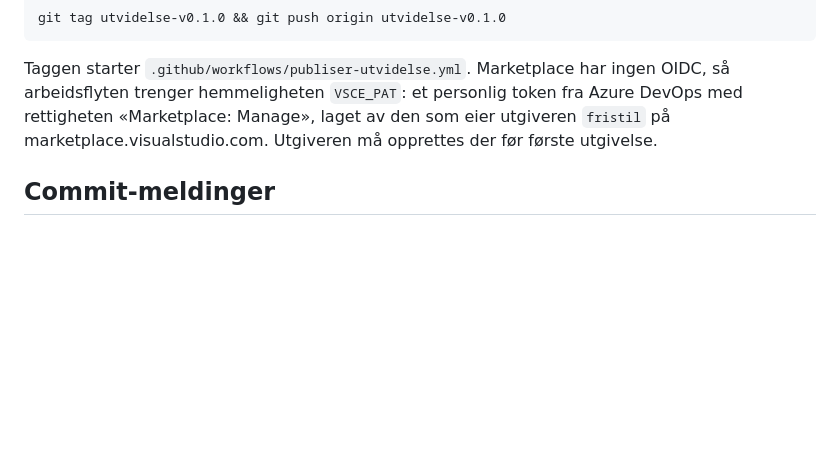
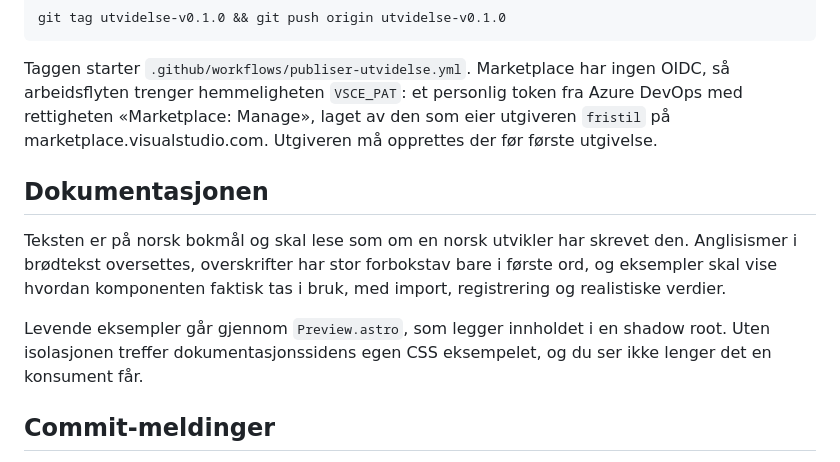
Before and after one commit to MarkusAugust/fristil, a Markdown page: CONTRIBUTING.md, the part around the change. Drawn GitHub-style; blank space fills up the shorter version.

Commit message:
Skrivereglene for dokumentasjonen står i CONTRIBUTING, ikke i README
README-en sluttet med et avsnitt om at teksten skal være på bokmål, at
anglisismer oversettes og hvordan eksempler skal skrives. Det er en
instruks til den som skriver dokumentasjon, og leste som en beskjed til
den neste som setter seg ned, ikke som noe om Fristil. Den står nå i
CONTRIBUTING sammen med de andre reglene for bidrag, med notatet om
Preview.astro og shadow root, som hører til samme jobb.

```diff
--- a/CONTRIBUTING.md
+++ b/CONTRIBUTING.md
@@ -110,6 +110,17 @@ token fra Azure DevOps med rettigheten «Marketplace: Manage», laget av den
 som eier utgiveren `fristil` på marketplace.visualstudio.com. Utgiveren må
 opprettes der før første utgivelse.
 
+## Dokumentasjonen
+
+Teksten er på norsk bokmål og skal lese som om en norsk utvikler har skrevet
+den. Anglisismer i brødtekst oversettes, overskrifter har stor forbokstav
+bare i første ord, og eksempler skal vise hvordan komponenten faktisk tas i
+bruk, med import, registrering og realistiske verdier.
+
+Levende eksempler går gjennom `Preview.astro`, som legger innholdet i en
+shadow root. Uten isolasjonen treffer dokumentasjonssidens egen CSS
+eksempelet, og du ser ikke lenger det en konsument får.
+
 ## Commit-meldinger
 
 På norsk, i imperativ, med et prefiks som sier hva slags endring det er: `feat:`, `fix:`, `docs:`, `refactor:`, `chore:`. Brødteksten forklarer hvorfor, ikke hva diffen allerede viser.
```
Also changed, not shown: README.md (+0 -6 lines).
